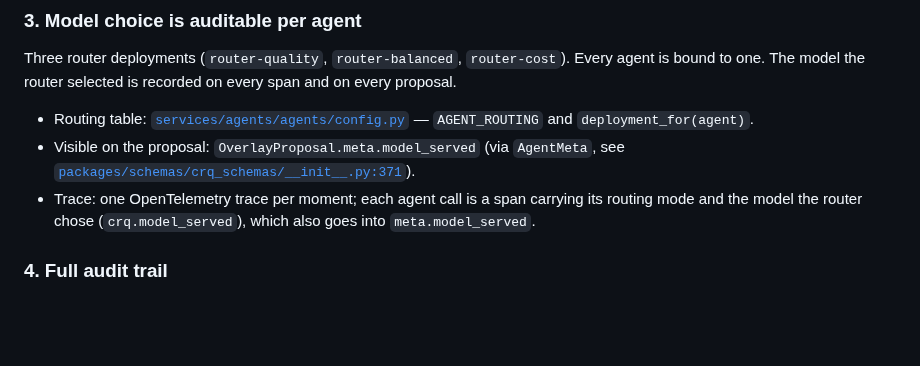
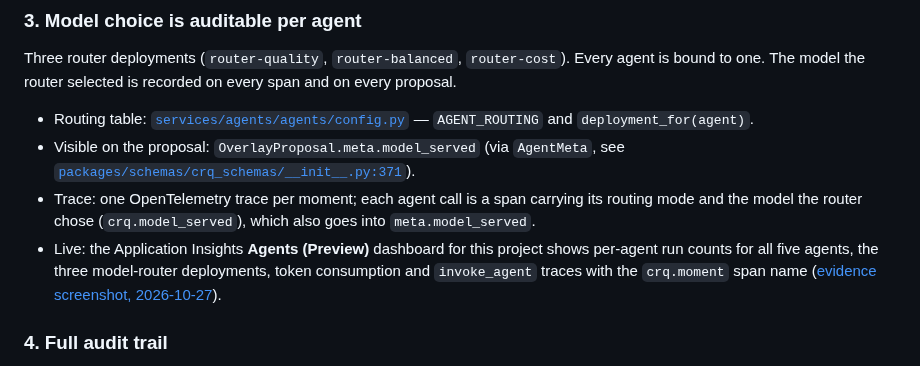
Before and after one commit to SwamiBB/control-room-iq, a Markdown page: docs/ENTERPRISE-OVERVIEW.md, the part around the change. Rendered like a GitHub page; blank space fills up the shorter version.

```diff
--- a/docs/ENTERPRISE-OVERVIEW.md
+++ b/docs/ENTERPRISE-OVERVIEW.md
@@ -61,6 +61,10 @@ one. The model the router selected is recorded on every span and on every propos
   [`packages/schemas/crq_schemas/__init__.py:371`](../packages/schemas/crq_schemas/__init__.py)).
 - Trace: one OpenTelemetry trace per moment; each agent call is a span carrying its routing mode and
   the model the router chose (`crq.model_served`), which also goes into `meta.model_served`.
+- Live: the Application Insights **Agents (Preview)** dashboard for this project shows per-agent run
+  counts for all five agents, the three model-router deployments, token consumption and `invoke_agent`
+  traces with the `crq.moment` span name
+  ([evidence screenshot, 2026-10-27](evidence/application-insights-agents-dashboard-2026-10-27.png)).
 
 ### 4. Full audit trail
 
```
Also changed, not shown: README.md (+1 -1 lines), docs/evidence/README.md (+7 -0 lines), docs/evidence/application-insights-agents-dashboard-2026-10-27.png (added).
